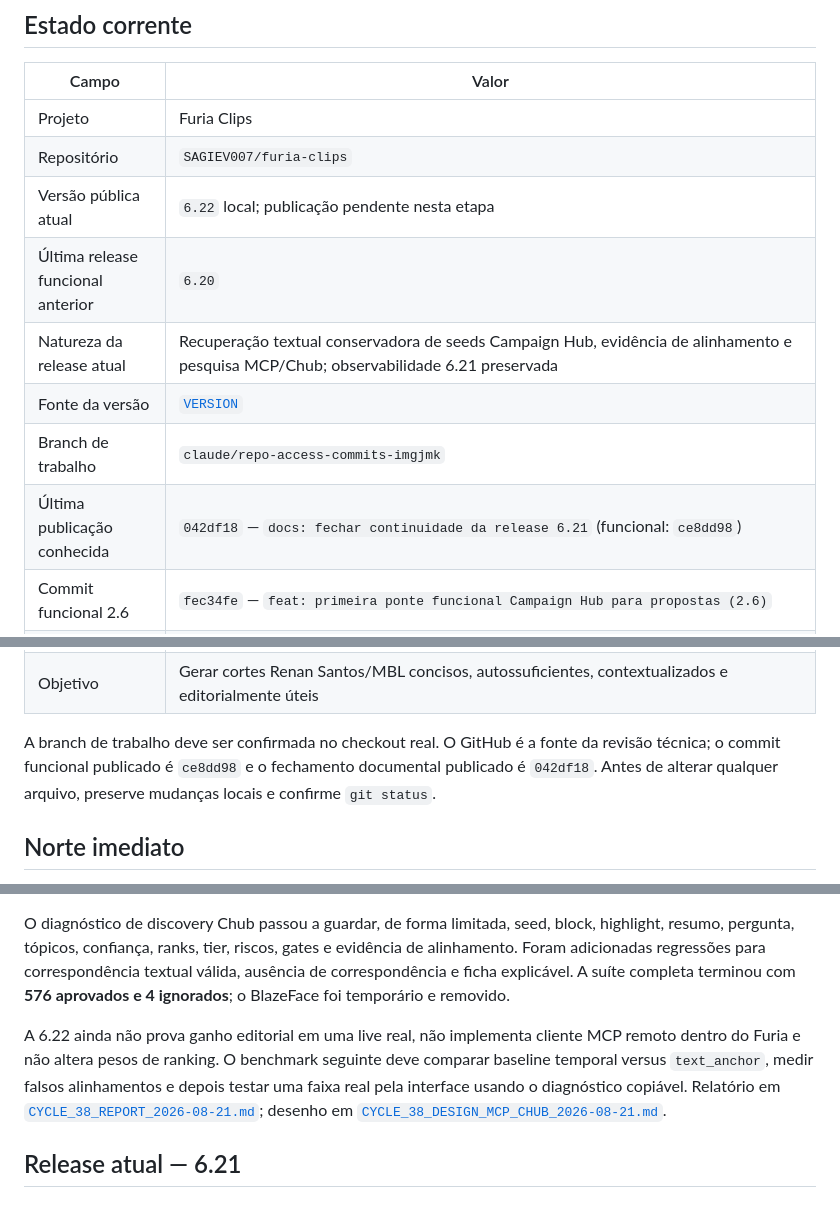
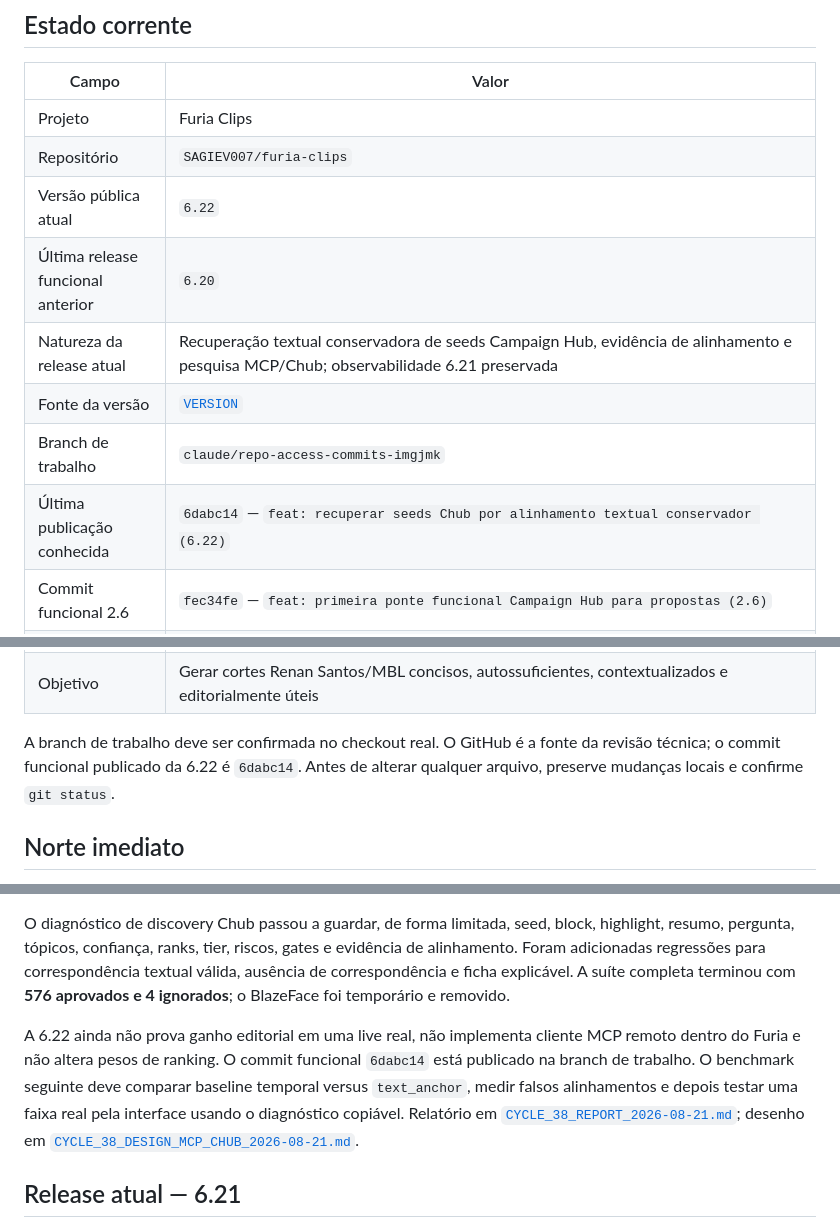
Before and after one commit to SAGIEV007/furia-clips, a Markdown page: docs/continuity/PROJECT_STATE.md, 3 parts joined by grey strips. GitHub-like rendering.

```diff
--- a/docs/continuity/PROJECT_STATE.md
+++ b/docs/continuity/PROJECT_STATE.md
@@ -8,12 +8,12 @@
 | --- | --- |
 | Projeto | Furia Clips |
 | Repositório | `SAGIEV007/furia-clips` |
-| Versão pública atual | `6.22` local; publicação pendente nesta etapa |
+| Versão pública atual | `6.22` |
 | Última release funcional anterior | `6.20` |
 | Natureza da release atual | Recuperação textual conservadora de seeds Campaign Hub, evidência de alinhamento e pesquisa MCP/Chub; observabilidade 6.21 preservada |
 | Fonte da versão | [`VERSION`](../../VERSION) |
 | Branch de trabalho | `claude/repo-access-commits-imgjmk` |
-| Última publicação conhecida | `042df18` — `docs: fechar continuidade da release 6.21` (funcional: `ce8dd98`) |
+| Última publicação conhecida | `6dabc14` — `feat: recuperar seeds Chub por alinhamento textual conservador (6.22)` |
 | Commit funcional 2.6 | `fec34fe` — `feat: primeira ponte funcional Campaign Hub para propostas (2.6)` |
 | Commit funcional 2.7 | `a0452d3` — `fix: declarar confiabilidade da medição no benchmark editorial (2.7)` |
 | Commit funcional 2.8 | `fdf5e6b` — `fix: alinhar seeds do Campaign Hub com a mídia local em processamento (2.8)` |
@@ -25,7 +25,7 @@
 | Suíte no checkout | 576 aprovados, 4 ignorados após provisionamento temporário do asset BlazeFace; o asset foi removido após a validação da 6.22 |
 | Objetivo | Gerar cortes Renan Santos/MBL concisos, autossuficientes, contextualizados e editorialmente úteis |
 
-A branch de trabalho deve ser confirmada no checkout real. O GitHub é a fonte da revisão técnica; o commit funcional publicado é `ce8dd98` e o fechamento documental publicado é `042df18`. Antes de alterar qualquer arquivo, preserve mudanças locais e confirme `git status`.
+A branch de trabalho deve ser confirmada no checkout real. O GitHub é a fonte da revisão técnica; o commit funcional publicado da 6.22 é `6dabc14`. Antes de alterar qualquer arquivo, preserve mudanças locais e confirme `git status`.
 
 ## Norte imediato
 
@@ -47,7 +47,7 @@ A 6.22 é o primeiro ciclo dedicado à pesquisa aprofundada do MCP/Chub depois d
 
 O diagnóstico de discovery Chub passou a guardar, de forma limitada, seed, block, highlight, resumo, pergunta, tópicos, confiança, ranks, tier, riscos, gates e evidência de alinhamento. Foram adicionadas regressões para correspondência textual válida, ausência de correspondência e ficha explicável. A suíte completa terminou com **576 aprovados e 4 ignorados**; o BlazeFace foi temporário e removido.
 
-A 6.22 ainda não prova ganho editorial em uma live real, não implementa cliente MCP remoto dentro do Furia e não altera pesos de ranking. O benchmark seguinte deve comparar baseline temporal versus `text_anchor`, medir falsos alinhamentos e depois testar uma faixa real pela interface usando o diagnóstico copiável. Relatório em [`CYCLE_38_REPORT_2026-08-21.md`](CYCLE_38_REPORT_2026-08-21.md); desenho em [`CYCLE_38_DESIGN_MCP_CHUB_2026-08-21.md`](CYCLE_38_DESIGN_MCP_CHUB_2026-08-21.md).
+A 6.22 ainda não prova ganho editorial em uma live real, não implementa cliente MCP remoto dentro do Furia e não altera pesos de ranking. O commit funcional `6dabc14` está publicado na branch de trabalho. O benchmark seguinte deve comparar baseline temporal versus `text_anchor`, medir falsos alinhamentos e depois testar uma faixa real pela interface usando o diagnóstico copiável. Relatório em [`CYCLE_38_REPORT_2026-08-21.md`](CYCLE_38_REPORT_2026-08-21.md); desenho em [`CYCLE_38_DESIGN_MCP_CHUB_2026-08-21.md`](CYCLE_38_DESIGN_MCP_CHUB_2026-08-21.md).
 
 ## Release atual — 6.21
 
```
Also changed, not shown: docs/continuity/CYCLE_38_REPORT_2026-08-21.md (+3 -1 lines), docs/continuity/HANDOFF_SINCE_CLAUDE_2026-08-21.md (+4 -4 lines).
